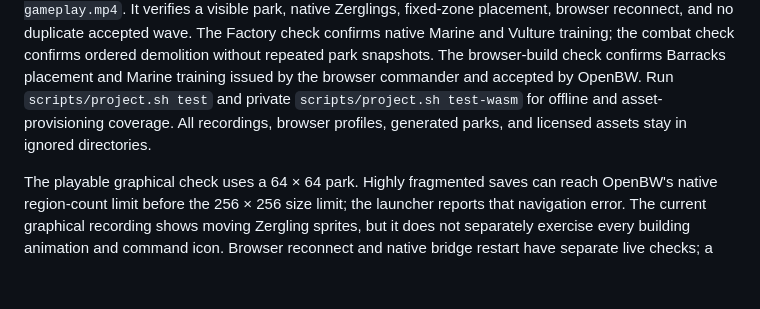
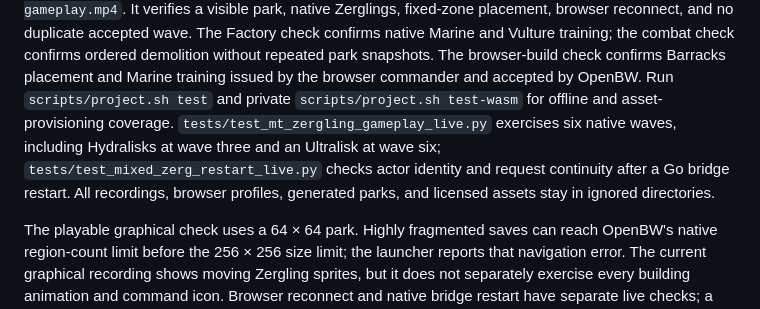
Before and after one commit to n0remac/StarCoaster, a Markdown page: docs/universal-park-defense.md, the part around the change. GitHub-like rendering; blank space fills up the shorter version.

Commit message:
Document native wave and restart coverage

```diff
--- a/docs/universal-park-defense.md
+++ b/docs/universal-park-defense.md
@@ -66,8 +66,12 @@ check confirms ordered demolition without repeated park snapshots. The
 browser-build check confirms Barracks placement and Marine training issued by
 the browser commander and accepted by OpenBW. Run
 `scripts/project.sh test` and private `scripts/project.sh test-wasm` for offline
-and asset-provisioning coverage. All recordings, browser profiles, generated
-parks, and licensed assets stay in ignored directories.
+and asset-provisioning coverage. `tests/test_mt_zergling_gameplay_live.py`
+exercises six native waves, including Hydralisks at wave three and an
+Ultralisk at wave six; `tests/test_mixed_zerg_restart_live.py` checks actor
+identity and request continuity after a Go bridge restart. All recordings,
+browser profiles, generated parks, and licensed assets stay in ignored
+directories.
 
 The playable graphical check uses a 64 × 64 park. Highly fragmented saves can
 reach OpenBW's native region-count limit before the 256 × 256 size limit; the
```
